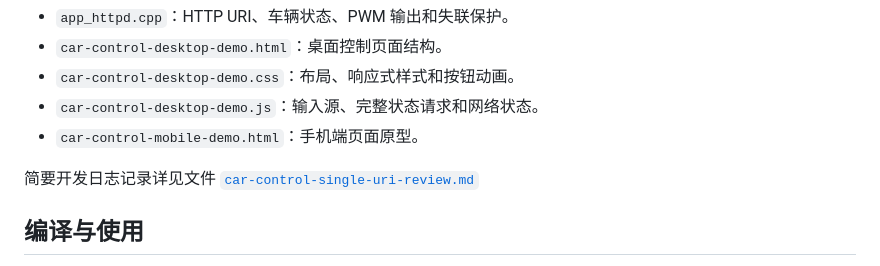
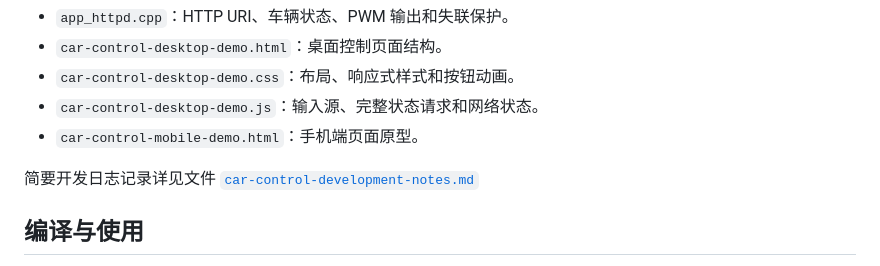
Before and after one commit to 3087575358/cam-car.ver2, a Markdown page: README.md, the part around the change. GitHub-like rendering.

Commit message:
Change development log link to new notes file
Updated link to development notes in README.

```diff
--- a/README.md
+++ b/README.md
@@ -106,7 +106,7 @@ ESP32 只接受新会话或更新的序号。参数错误返回 HTTP 400，旧
 - `car-control-desktop-demo.js`：输入源、完整状态请求和网络状态。
 - `car-control-mobile-demo.html`：手机端页面原型。
 
-简要开发日志记录详见文件 [`car-control-single-uri-review.md`](https://github.com/3087575358/cam-car.ver2/blob/main/test/src-camcar/car-control-single-uri-review.md)
+简要开发日志记录详见文件 [`car-control-development-notes.md`](https://github.com/3087575358/cam-car.ver2/blob/main/test/src-camcar/car-control-development-notes.md)
 
 ## 编译与使用
 
```
